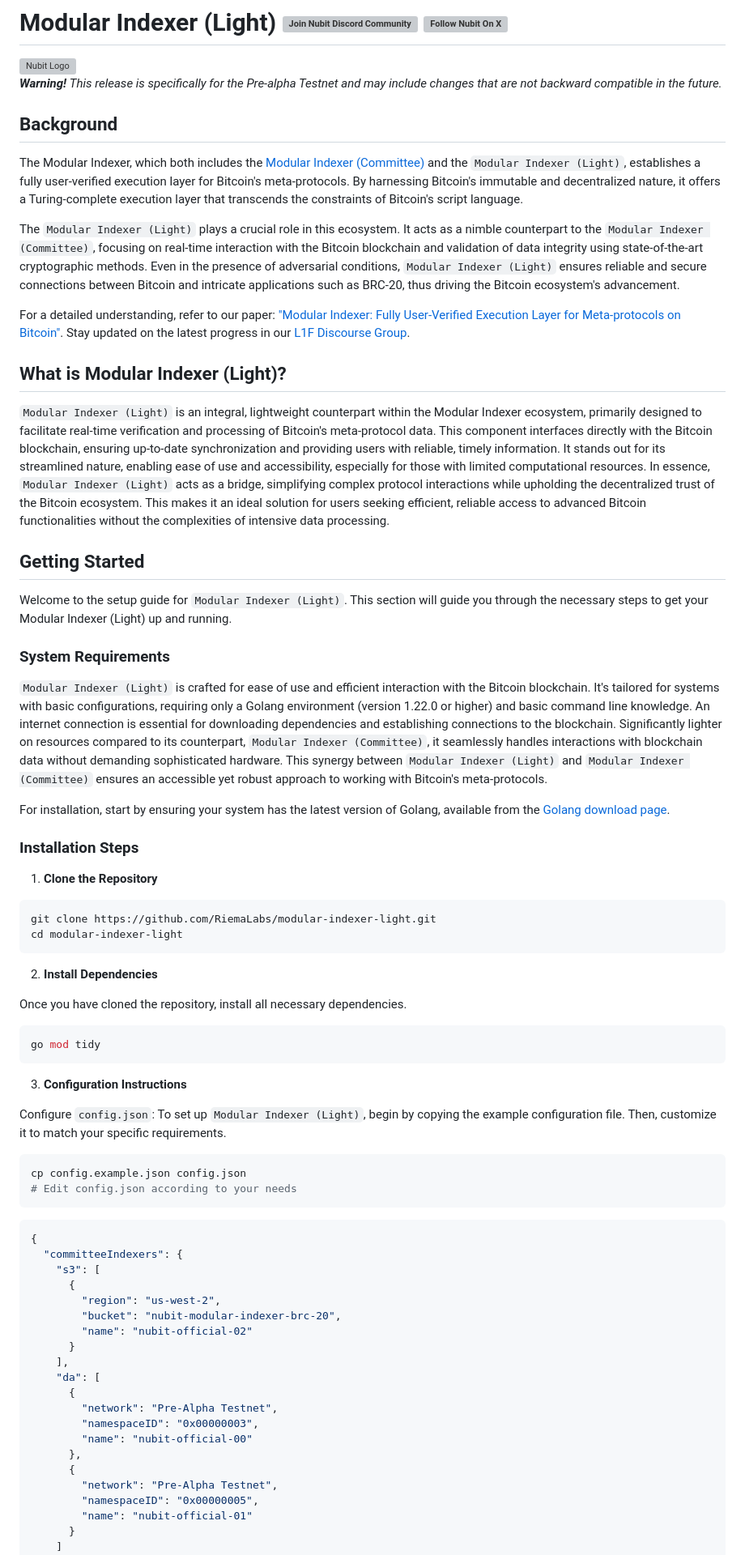
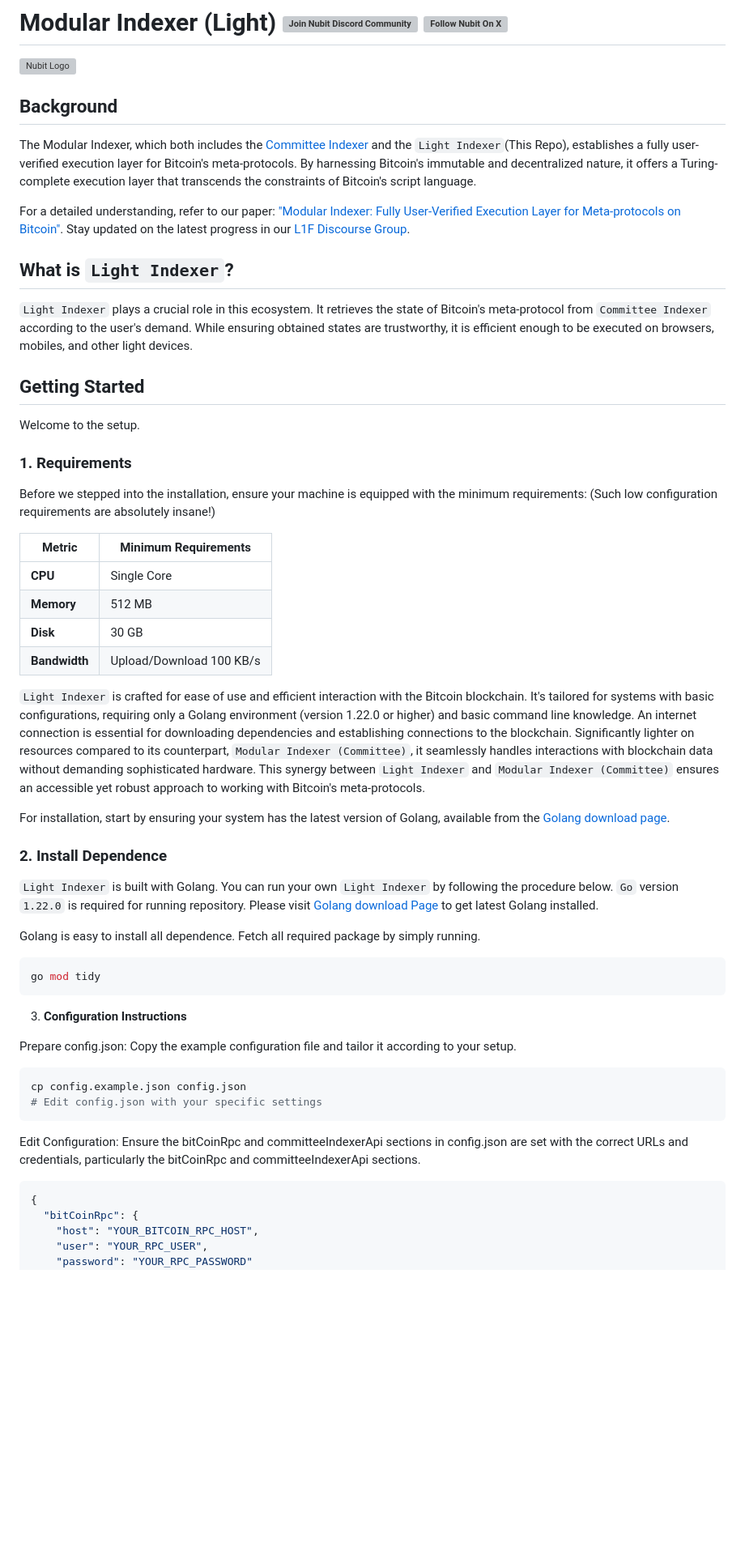
Before and after one commit to RiemaLabs/modular-indexer-light, a Markdown page: README.md, the part around the change printed below. Shown: that part at 81% size. GitHub-like rendering; blank space fills up the shorter version; grey boxes are pictures that could not be loaded.

Commit message:
Revert README.md to ff9b7a082b22742a2f1afbad387f725298c3f8fd

````diff
--- a/README.md
+++ b/README.md
@@ -2,68 +2,53 @@
 
 <img src="assets/logo.svg" width="400px" alt="Nubit Logo" />
 
-***Warning!*** *This release is specifically for the Pre-alpha Testnet and may include changes that are not backward compatible in the future.*
-
 ## Background
-The Modular Indexer, which both includes the [Modular Indexer (Committee)](https://github.com/RiemaLabs/modular-indexer-committee) and the `Modular Indexer (Light)`, establishes a fully user-verified execution layer for Bitcoin's meta-protocols. By harnessing Bitcoin's immutable and decentralized nature, it offers a Turing-complete execution layer that transcends the constraints of Bitcoin's script language.
-
-The `Modular Indexer (Light)` plays a crucial role in this ecosystem. It acts as a nimble counterpart to the `Modular Indexer (Committee)`, focusing on real-time interaction with the Bitcoin blockchain and validation of data integrity using state-of-the-art cryptographic methods. Even in the presence of adversarial conditions, `Modular Indexer (Light)` ensures reliable and secure connections between Bitcoin and intricate applications such as BRC-20, thus driving the Bitcoin ecosystem's advancement.
+The Modular Indexer, which both includes the [Committee Indexer](https://github.com/RiemaLabs/modular-indexer-committee) and the `Light Indexer`(This Repo), establishes a fully user-verified execution layer for Bitcoin's meta-protocols. By harnessing Bitcoin's immutable and decentralized nature, it offers a Turing-complete execution layer that transcends the constraints of Bitcoin's script language.
 
 For a detailed understanding, refer to our paper: ["Modular Indexer: Fully User-Verified Execution Layer for Meta-protocols on Bitcoin"](https://eprint.iacr.org/2024/408). Stay updated on the latest progress in our [L1F Discourse Group](https://l1f.discourse.group/t/modular-indexer-fully-user-verified-execution-layer-for-meta-protocols-on-bitcoin/598).
 
-## What is Modular Indexer (Light)?
-`Modular Indexer (Light)` is an integral, lightweight counterpart within the Modular Indexer ecosystem, primarily designed to facilitate real-time verification and processing of Bitcoin's meta-protocol data. This component interfaces directly with the Bitcoin blockchain, ensuring up-to-date synchronization and providing users with reliable, timely information. It stands out for its streamlined nature, enabling ease of use and accessibility, especially for those with limited computational resources. In essence, `Modular Indexer (Light)` acts as a bridge, simplifying complex protocol interactions while upholding the decentralized trust of the Bitcoin ecosystem. This makes it an ideal solution for users seeking efficient, reliable access to advanced Bitcoin functionalities without the complexities of intensive data processing.
+## What is `Light Indexer`?
+`Light Indexer` plays a crucial role in this ecosystem. It retrieves the state of Bitcoin's meta-protocol from `Committee Indexer` according to the user's demand. While ensuring obtained states are trustworthy, it is efficient enough to be executed on browsers, mobiles, and other light devices.
 
 ## Getting Started
-Welcome to the setup guide for `Modular Indexer (Light)`. This section will guide you through the necessary steps to get your Modular Indexer (Light) up and running.
+Welcome to the setup.
 
-### System Requirements
-`Modular Indexer (Light)` is crafted for ease of use and efficient interaction with the Bitcoin blockchain. It's tailored for systems with basic configurations, requiring only a Golang environment (version 1.22.0 or higher) and basic command line knowledge. An internet connection is essential for downloading dependencies and establishing connections to the blockchain. Significantly lighter on resources compared to its counterpart, `Modular Indexer (Committee)`, it seamlessly handles interactions with blockchain data without demanding sophisticated hardware. This synergy between `Modular Indexer (Light)` and `Modular Indexer (Committee)` ensures an accessible yet robust approach to working with Bitcoin's meta-protocols.
+### 1. Requirements
+Before we stepped into the installation, ensure your machine is equipped with the minimum requirements: (Such low configuration requirements are absolutely insane!)
+
+| Metric       | Minimum Requirements     |
+|--------------|------------------------- |
+| **CPU**      | Single Core              |
+| **Memory**   | 512 MB                   |
+| **Disk**     | 30 GB                    |
+| **Bandwidth**| Upload/Download 100 KB/s |
+
+`Light Indexer` is crafted for ease of use and efficient interaction with the Bitcoin blockchain. It's tailored for systems with basic configurations, requiring only a Golang environment (version 1.22.0 or higher) and basic command line knowledge. An internet connection is essential for downloading dependencies and establishing connections to the blockchain. Significantly lighter on resources compared to its counterpart, `Modular Indexer (Committee)`, it seamlessly handles interactions with blockchain data without demanding sophisticated hardware. This synergy between `Light Indexer` and `Modular Indexer (Committee)` ensures an accessible yet robust approach to working with Bitcoin's meta-protocols.
 
 For installation, start by ensuring your system has the latest version of Golang, available from the [Golang download page](https://go.dev/doc/install).
 
-### Installation Steps
-1. **Clone the Repository**
-```Bash
-git clone https://github.com/RiemaLabs/modular-indexer-light.git
-cd modular-indexer-light
-```
+### 2. Install Dependence
+`Light Indexer` is built with Golang. You can run your own `Light Indexer` by following the procedure below.
+`Go` version `1.22.0` is required for running repository. Please visit [Golang download Page](https://go.dev/doc/install) to get latest Golang installed.
 
-2. **Install Dependencies**
-
-Once you have cloned the repository, install all necessary dependencies.
+Golang is easy to install all dependence. Fetch all required package by simply running.
 ```Bash
 go mod tidy
 ```
 
 3. **Configuration Instructions**
 
-Configure `config.json`: To set up `Modular Indexer (Light)`, begin by copying the example configuration file. Then, customize it to match your specific requirements.
+Prepare config.json: Copy the example configuration file and tailor it according to your setup.
 ```Bash
 cp config.example.json config.json
-# Edit config.json according to your needs
+# Edit config.json with your specific settings
 ```
 
+Edit Configuration: Ensure the bitCoinRpc and committeeIndexerApi sections in config.json are set with the correct URLs and credentials, particularly the bitCoinRpc and committeeIndexerApi sections.
 ```json
 {
-  "committeeIndexers": {
-    "s3": [
-      {
-        "region": "us-west-2",
-        "bucket": "nubit-modular-indexer-brc-20",
-        "name": "nubit-official-02"
-      }
-    ],
-    "da": [
-      {
-        "network": "Pre-Alpha Testnet",
-        "namespaceID": "0x00000003",
-        "name": "nubit-official-00"
-      },
-      {
-        "network": "Pre-Alpha Testnet",
-        "namespaceID": "0x00000005",
-        "name": "nubit-official-01"
-      }
-    ]
+  "bitCoinRpc": {
+    "host": "YOUR_BITCOIN_RPC_HOST",
+    "user": "YOUR_RPC_USER",
+    "password": "YOUR_RPC_PASSWORD"
   },
````
Also changed, not shown: other parts of README.md (+14 -26 lines).
